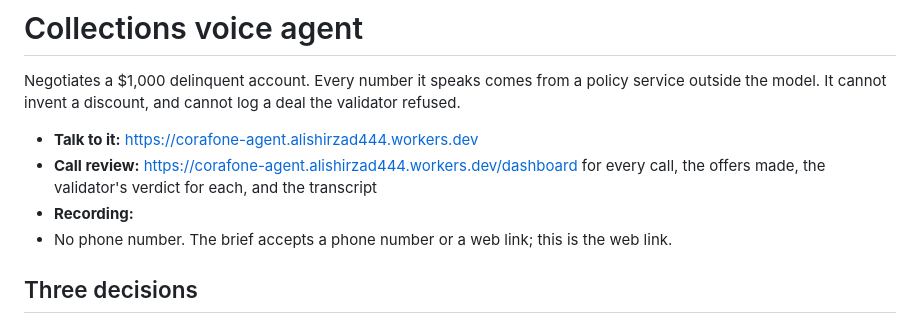
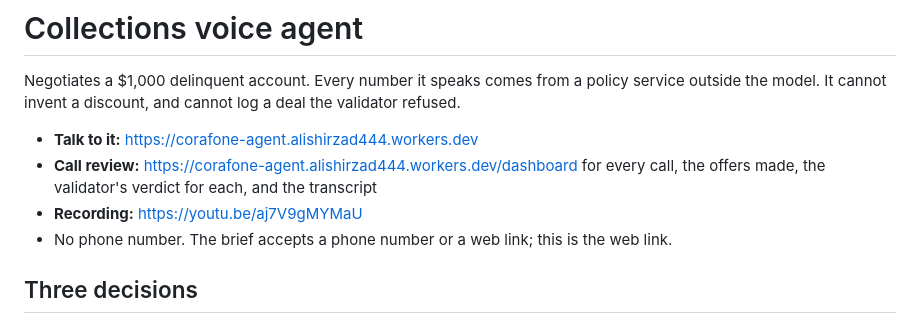
Before and after one commit to alishir99/AI-Voice-Agent, a Markdown page: README.md, the part around the change. Drawn GitHub-style.

Commit message:
Update recording link in README

```diff
--- a/README.md
+++ b/README.md
@@ -6,7 +6,7 @@ outside the model. It cannot invent a discount, and cannot log a deal the valida
 - **Talk to it:** https://corafone-agent.alishirzad444.workers.dev
 - **Call review:** https://corafone-agent.alishirzad444.workers.dev/dashboard for every call,
   the offers made, the validator's verdict for each, and the transcript
-- **Recording:** _<link>_
+- **Recording:** https://youtu.be/aj7V9gMYMaU
 - No phone number. The brief accepts a phone number or a web link; this is the web link.
 
 ## Three decisions
```
